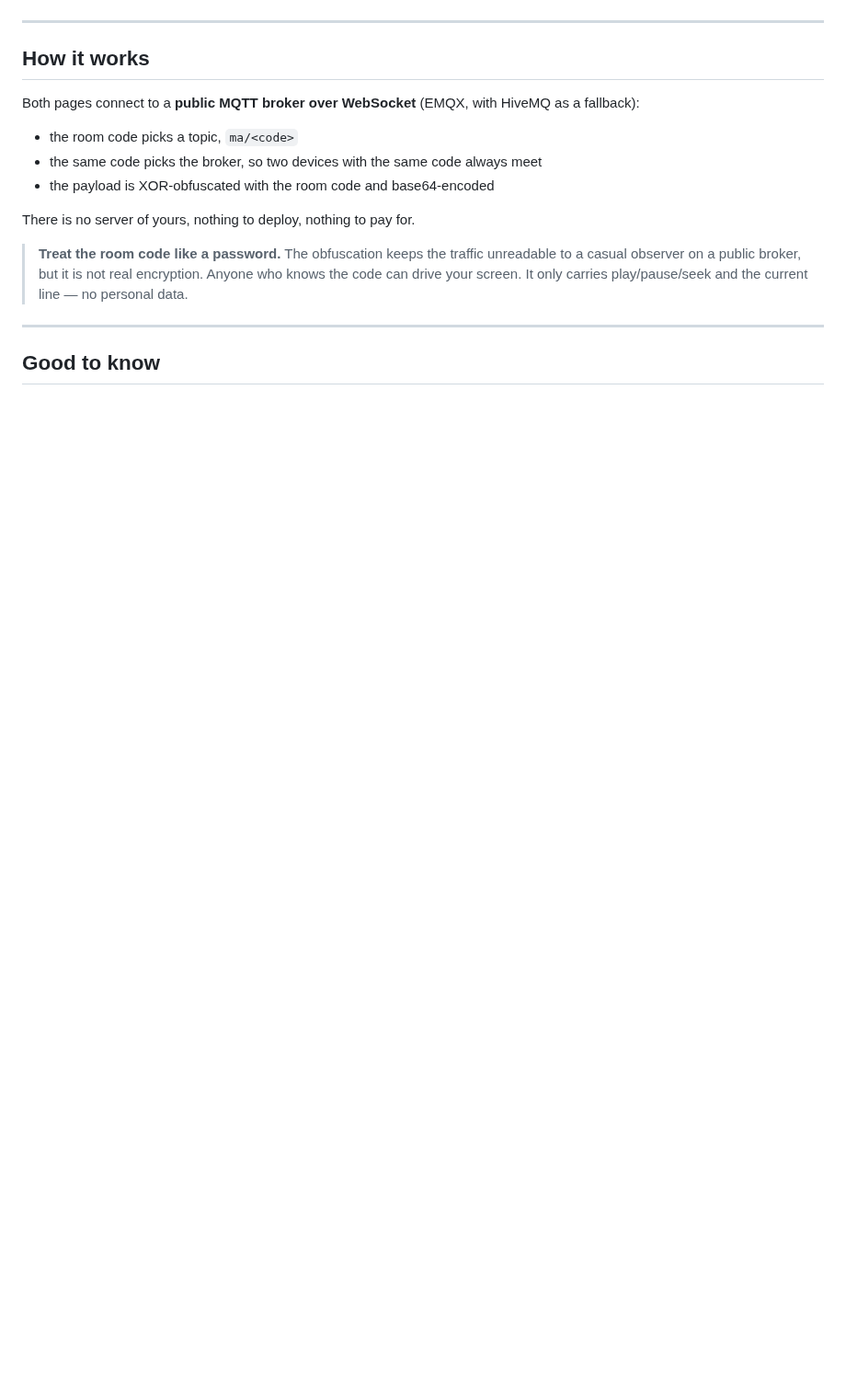
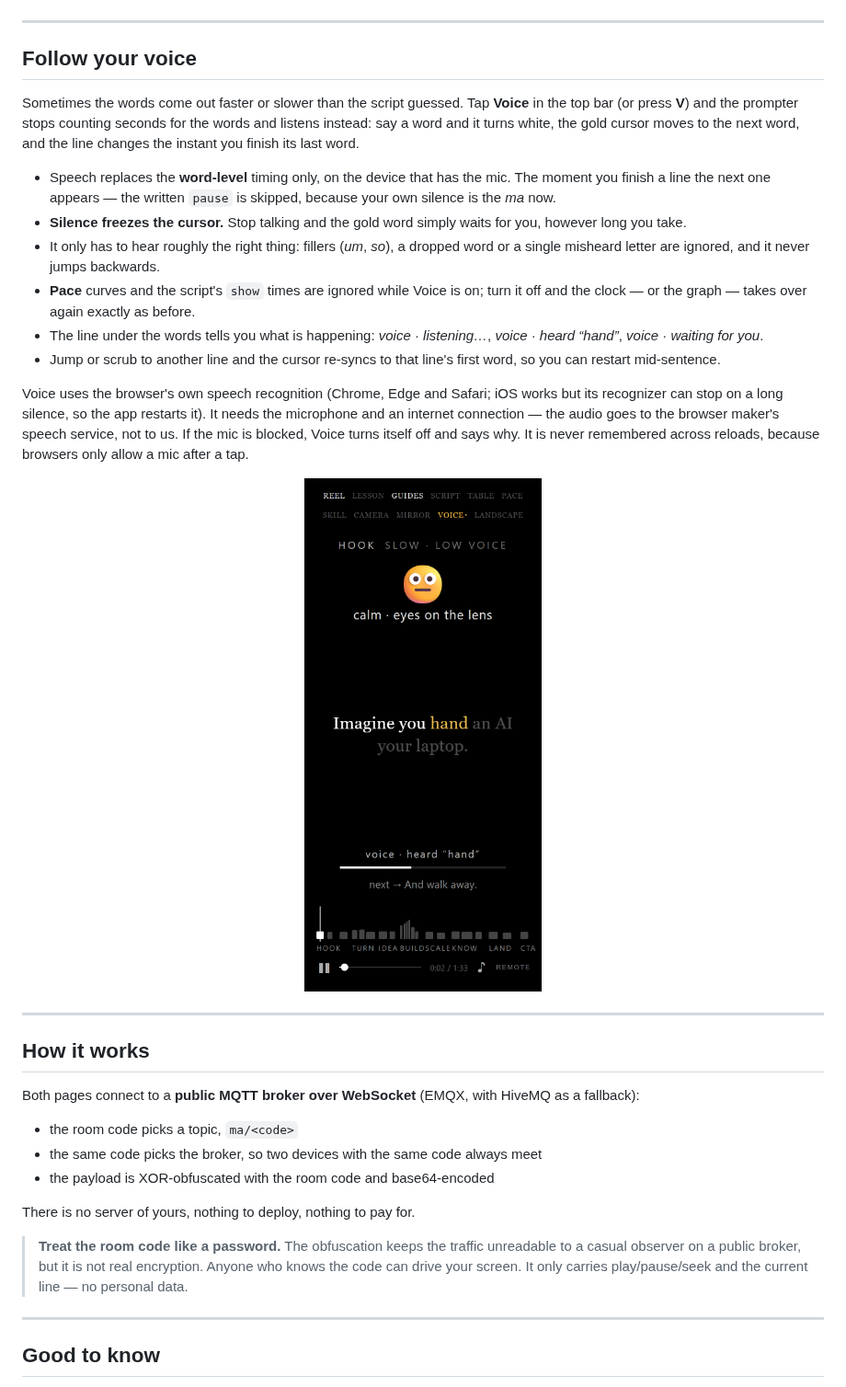
Before and after one commit to mdnadeemm/ma-prompter, a Markdown page: README.md, the part around the change. Shown at 92% size. Rendered like a GitHub page; pictures changed too: docs/voice.png (added); blank space fills up the shorter version.

```diff
--- a/README.md
+++ b/README.md
@@ -99,6 +99,25 @@ Underneath is the graph itself: nine dots on a speed axis from **0.5×** (half s
 
 ---
 
+## Follow your voice
+
+Sometimes the words come out faster or slower than the script guessed. Tap **Voice** in the top bar (or press **V**) and the prompter stops counting seconds for the words and listens instead: say a word and it turns white, the gold cursor moves to the next word, and the line changes the instant you finish its last word.
+
+- Speech replaces the **word-level** timing only, on the device that has the mic. The moment you finish a line the next one appears — the written `pause` is skipped, because your own silence is the *ma* now.
+- **Silence freezes the cursor.** Stop talking and the gold word simply waits for you, however long you take.
+- It only has to hear roughly the right thing: fillers (*um*, *so*), a dropped word or a single misheard letter are ignored, and it never jumps backwards.
+- **Pace** curves and the script's `show` times are ignored while Voice is on; turn it off and the clock — or the graph — takes over again exactly as before.
+- The line under the words tells you what is happening: *voice · listening…*, *voice · heard “hand”*, *voice · waiting for you*.
+- Jump or scrub to another line and the cursor re-syncs to that line's first word, so you can restart mid-sentence.
+
+Voice uses the browser's own speech recognition (Chrome, Edge and Safari; iOS works but its recognizer can stop on a long silence, so the app restarts it). It needs the microphone and an internet connection — the audio goes to the browser maker's speech service, not to us. If the mic is blocked, Voice turns itself off and says why. It is never remembered across reloads, because browsers only allow a mic after a tap.
+
+<p align="center">
+  <img src="docs/voice.png" alt="Voice follow: the words spoken so far are white, the current word is gold, and the status line shows what was heard" width="300">
+</p>
+
+---
+
 ## How it works
 
 Both pages connect to a **public MQTT broker over WebSocket** (EMQX, with HiveMQ as a fallback):
```
Also changed, not shown: 1 other file.
